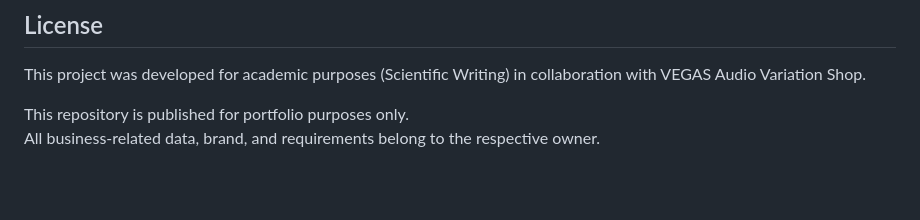
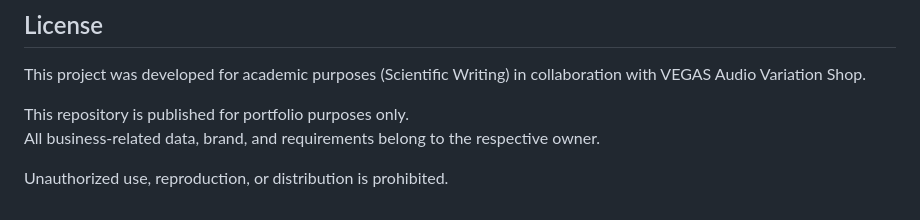
Before and after one commit to ilhamrzq/vegasaudio, a Markdown page: README.md, the part around the change. GitHub-like rendering; blank space fills up the shorter version.

Commit message:
Add unauthorized use disclaimer to README
Added a disclaimer about unauthorized use and reproduction.

```diff
--- a/README.md
+++ b/README.md
@@ -63,3 +63,5 @@ This project was developed for academic purposes (Scientific Writing) in collabo
 
 This repository is published for portfolio purposes only.
 All business-related data, brand, and requirements belong to the respective owner.
+
+Unauthorized use, reproduction, or distribution is prohibited.
```
